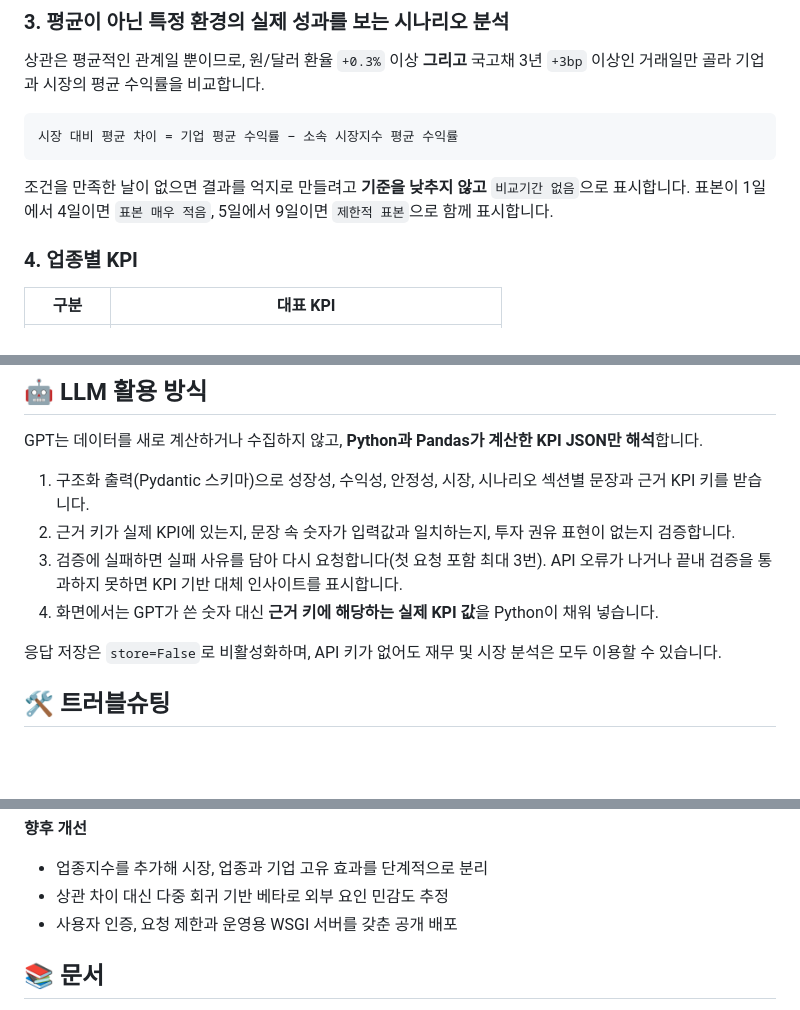
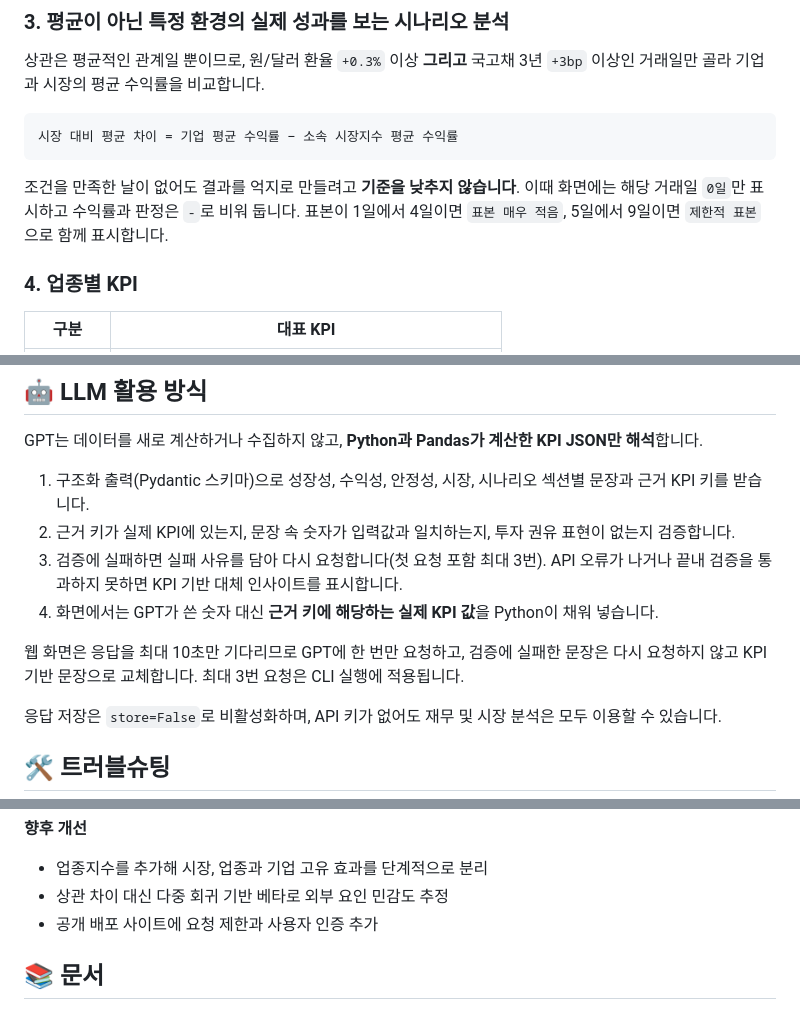
Before and after one commit to David9733/financial_analysis, a Markdown page: README.md, 3 parts joined by grey strips. GitHub-like rendering; blank space fills up the shorter version.

Commit message:
[DOC] README와 docs를 코드 동작에 맞게 보완

````diff
--- a/README.md
+++ b/README.md
@@ -145,7 +145,7 @@ flowchart LR
 시장 대비 평균 차이 = 기업 평균 수익률 − 소속 시장지수 평균 수익률
 ```
 
-조건을 만족한 날이 없으면 결과를 억지로 만들려고 **기준을 낮추지 않고** `비교기간 없음`으로 표시합니다. 표본이 1일에서 4일이면 `표본 매우 적음`, 5일에서 9일이면 `제한적 표본`으로 함께 표시합니다.
+조건을 만족한 날이 없어도 결과를 억지로 만들려고 **기준을 낮추지 않습니다**. 이때 화면에는 해당 거래일 `0일`만 표시하고 수익률과 판정은 `-`로 비워 둡니다. 표본이 1일에서 4일이면 `표본 매우 적음`, 5일에서 9일이면 `제한적 표본`으로 함께 표시합니다.
 
 ### 4. 업종별 KPI
 
@@ -184,6 +184,8 @@ GPT는 데이터를 새로 계산하거나 수집하지 않고, **Python과 Pand
 3. 검증에 실패하면 실패 사유를 담아 다시 요청합니다(첫 요청 포함 최대 3번). API 오류가 나거나 끝내 검증을 통과하지 못하면 KPI 기반 대체 인사이트를 표시합니다.
 4. 화면에서는 GPT가 쓴 숫자 대신 **근거 키에 해당하는 실제 KPI 값**을 Python이 채워 넣습니다.
 
+웹 화면은 응답을 최대 10초만 기다리므로 GPT에 한 번만 요청하고, 검증에 실패한 문장은 다시 요청하지 않고 KPI 기반 문장으로 교체합니다. 최대 3번 요청은 CLI 실행에 적용됩니다.
+
 응답 저장은 `store=False`로 비활성화하며, API 키가 없어도 재무 및 시장 분석은 모두 이용할 수 있습니다.
 
 ## 🛠️ 트러블슈팅
@@ -354,7 +358,7 @@ CLI의 기본 주가 조회기간은 1년이며 결과는 `output/cli/`에 저
 
 - 업종지수를 추가해 시장, 업종과 기업 고유 효과를 단계적으로 분리
 - 상관 차이 대신 다중 회귀 기반 베타로 외부 요인 민감도 추정
-- 사용자 인증, 요청 제한과 운영용 WSGI 서버를 갖춘 공개 배포
+- 공개 배포 사이트에 요청 제한과 사용자 인증 추가
 
 ## 📚 문서
 
````
Also changed, not shown: other parts of README.md (+2 -0 lines), docs/analysis-methodology.md (+2 -1 lines), docs/technical-guide.md (+35 -7 lines).
